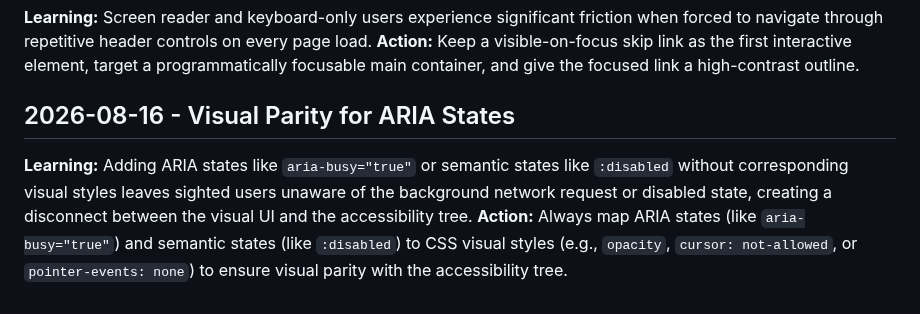
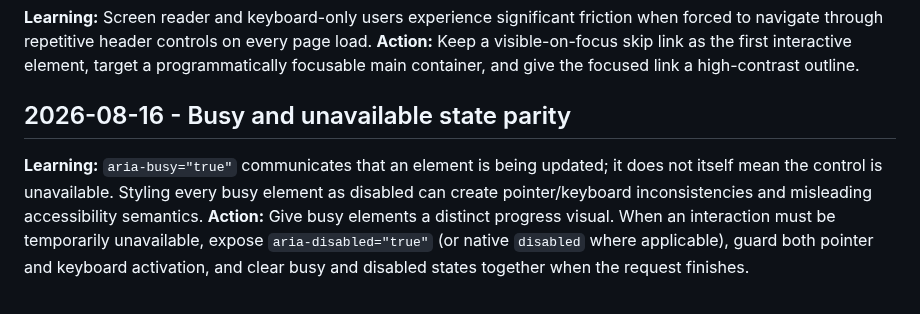
Before and after one commit to ContextualWisdomLab/appguardrail, a Markdown page: .jules/palette.md, the part around the change. GitHub-like rendering.

Commit message:
docs(a11y): distinguish busy from disabled semantics

```diff
--- a/.jules/palette.md
+++ b/.jules/palette.md
@@ -82,6 +82,6 @@
 **Learning:** Screen reader and keyboard-only users experience significant friction when forced to navigate through repetitive header controls on every page load.
 **Action:** Keep a visible-on-focus skip link as the first interactive element, target a programmatically focusable main container, and give the focused link a high-contrast outline.
 
-## 2026-08-16 - Visual Parity for ARIA States
-**Learning:** Adding ARIA states like `aria-busy="true"` or semantic states like `:disabled` without corresponding visual styles leaves sighted users unaware of the background network request or disabled state, creating a disconnect between the visual UI and the accessibility tree.
-**Action:** Always map ARIA states (like `aria-busy="true"`) and semantic states (like `:disabled`) to CSS visual styles (e.g., `opacity`, `cursor: not-allowed`, or `pointer-events: none`) to ensure visual parity with the accessibility tree.
+## 2026-08-16 - Busy and unavailable state parity
+**Learning:** `aria-busy="true"` communicates that an element is being updated; it does not itself mean the control is unavailable. Styling every busy element as disabled can create pointer/keyboard inconsistencies and misleading accessibility semantics.
+**Action:** Give busy elements a distinct progress visual. When an interaction must be temporarily unavailable, expose `aria-disabled="true"` (or native `disabled` where applicable), guard both pointer and keyboard activation, and clear busy and disabled states together when the request finishes.
```
